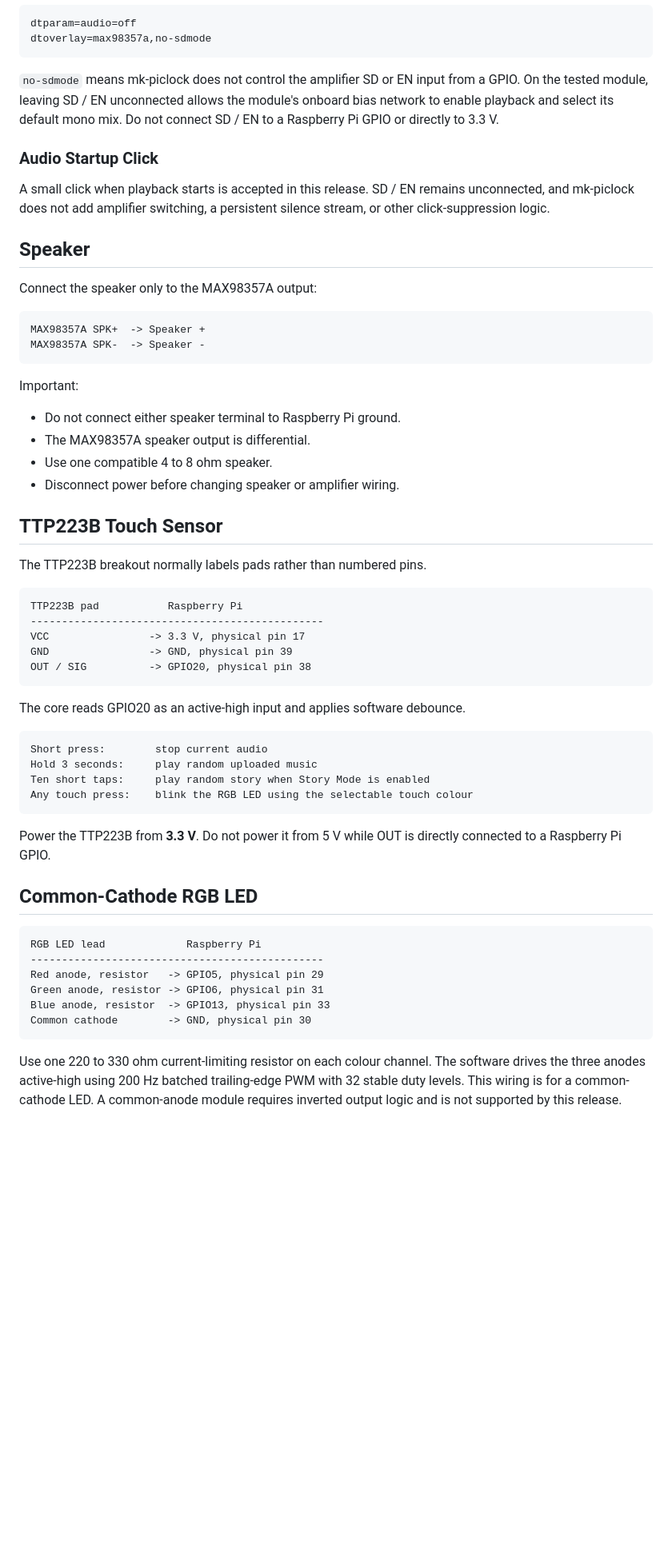
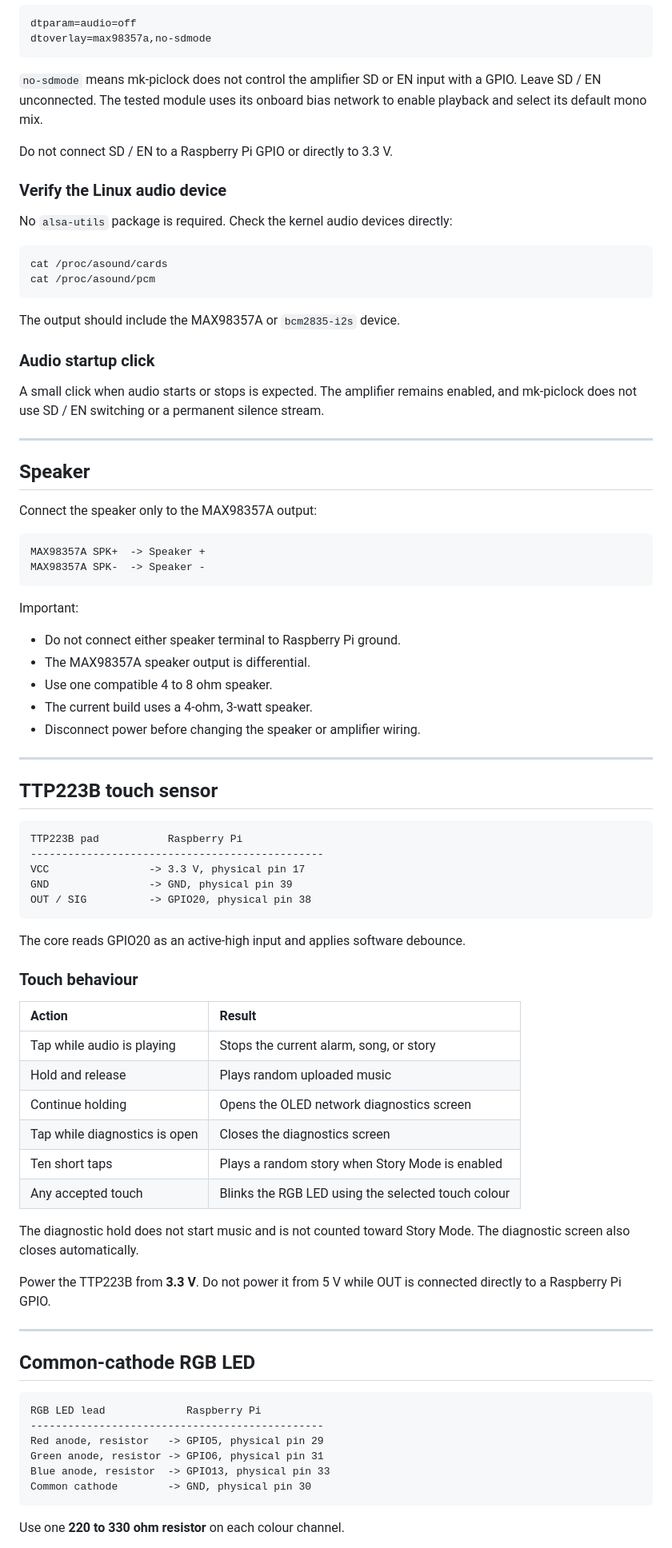
Before and after one commit to mkinderwater/mk-piclock, a Markdown page: pinouts.md, the part around one of its changes. Shown at 80% size. Drawn GitHub-style; blank space fills up the shorter version.

````diff
--- a/pinouts.md
+++ b/pinouts.md
@@ -122,11 +160,26 @@ dtparam=audio=off
 dtoverlay=max98357a,no-sdmode
 ```
 
-`no-sdmode` means mk-piclock does not control the amplifier SD or EN input from a GPIO. On the tested module, leaving SD / EN unconnected allows the module's onboard bias network to enable playback and select its default mono mix. Do not connect SD / EN to a Raspberry Pi GPIO or directly to 3.3 V.
+`no-sdmode` means mk-piclock does not control the amplifier SD or EN input with a GPIO. Leave SD / EN unconnected. The tested module uses its onboard bias network to enable playback and select its default mono mix.
 
-### Audio Startup Click
+Do not connect SD / EN to a Raspberry Pi GPIO or directly to 3.3 V.
 
-A small click when playback starts is accepted in this release. SD / EN remains unconnected, and mk-piclock does not add amplifier switching, a persistent silence stream, or other click-suppression logic.
+### Verify the Linux audio device
+
+No `alsa-utils` package is required. Check the kernel audio devices directly:
+
+```bash
+cat /proc/asound/cards
+cat /proc/asound/pcm
+```
+
+The output should include the MAX98357A or `bcm2835-i2s` device.
+
+### Audio startup click
+
+A small click when audio starts or stops is expected. The amplifier remains enabled, and mk-piclock does not use SD / EN switching or a permanent silence stream.
+
+---
 
 ## Speaker
 
@@ -142,11 +195,12 @@ Important:
 - Do not connect either speaker terminal to Raspberry Pi ground.
 - The MAX98357A speaker output is differential.
 - Use one compatible 4 to 8 ohm speaker.
-- Disconnect power before changing speaker or amplifier wiring.
+- The current build uses a 4-ohm, 3-watt speaker.
+- Disconnect power before changing the speaker or amplifier wiring.
 
-## TTP223B Touch Sensor
+---
 
-The TTP223B breakout normally labels pads rather than numbered pins.
+## TTP223B touch sensor
 
 ```text
 TTP223B pad           Raspberry Pi
@@ -158,16 +212,24 @@ OUT / SIG          -> GPIO20, physical pin 38
 
 The core reads GPIO20 as an active-high input and applies software debounce.
 
-```text
-Short press:        stop current audio
-Hold 3 seconds:     play random uploaded music
-Ten short taps:     play random story when Story Mode is enabled
-Any touch press:    blink the RGB LED using the selectable touch colour
-```
+### Touch behaviour
 
-Power the TTP223B from **3.3 V**. Do not power it from 5 V while OUT is directly connected to a Raspberry Pi GPIO.
+| Action | Result |
+|:--|:--|
+| Tap while audio is playing | Stops the current alarm, song, or story |
+| Hold and release | Plays random uploaded music |
+| Continue holding | Opens the OLED network diagnostics screen |
+| Tap while diagnostics is open | Closes the diagnostics screen |
+| Ten short taps | Plays a random story when Story Mode is enabled |
+| Any accepted touch | Blinks the RGB LED using the selected touch colour |
 
-## Common-Cathode RGB LED
+The diagnostic hold does not start music and is not counted toward Story Mode. The diagnostic screen also closes automatically.
+
+Power the TTP223B from **3.3 V**. Do not power it from 5 V while OUT is connected directly to a Raspberry Pi GPIO.
+
+---
+
+## Common-cathode RGB LED
 
 ```text
 RGB LED lead             Raspberry Pi
@@ -178,5 +240,5 @@ Blue anode, resistor  -> GPIO13, physical pin 33
 Common cathode        -> GND, physical pin 30
 ```
 
-Use one 220 to 330 ohm current-limiting resistor on each colour channel. The software drives the three anodes active-high using 200 Hz batched trailing-edge PWM with 32 stable duty levels. This wiring is for a common-cathode LED. A common-anode module requires inverted output logic and is not supported by this release.
+Use one **220 to 330 ohm resistor** on each colour channel.
 
````
Also changed, not shown: other parts of pinouts.md (+177 -45 lines).
